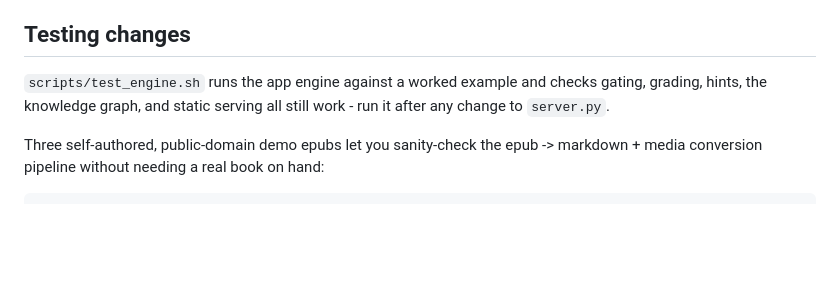
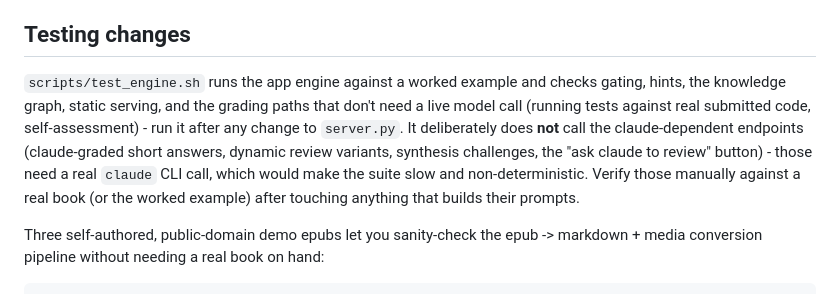
Before and after one commit to loverawat/book-to-lab, a Markdown page: README.md, the part around the change. Rendered like a GitHub page; blank space fills up the shorter version.

Commit message:
Clarify test_engine.sh's actual coverage in README
It said the suite "checks... grading" without qualification, which
overstates it - the fast offline suite only covers grading paths that
don't need a live model call (real test execution, self-assessment).
It never touches /api/grade-answer, /api/review-due /-submit, or
/api/synthesis-challenge /-submit, by design (those need a real claude
CLI call, which would make it slow/non-deterministic). Says so
explicitly now, and points at manual verification for those.

Co-Authored-By: Claude Sonnet 5 <noreply@anthropic.com>

```diff
--- a/README.md
+++ b/README.md
@@ -186,8 +186,15 @@ nothing global ever gets touched.
 ## Testing changes
 
 `scripts/test_engine.sh` runs the app engine against a worked example
-and checks gating, grading, hints, the knowledge graph, and static
-serving all still work - run it after any change to `server.py`.
+and checks gating, hints, the knowledge graph, static serving, and the
+grading paths that don't need a live model call (running tests against
+real submitted code, self-assessment) - run it after any change to
+`server.py`. It deliberately does **not** call the claude-dependent
+endpoints (claude-graded short answers, dynamic review variants,
+synthesis challenges, the "ask claude to review" button) - those need
+a real `claude` CLI call, which would make the suite slow and
+non-deterministic. Verify those manually against a real book (or the
+worked example) after touching anything that builds their prompts.
 
 Three self-authored, public-domain demo epubs let you sanity-check the
 epub -> markdown + media conversion pipeline without needing a real
```
